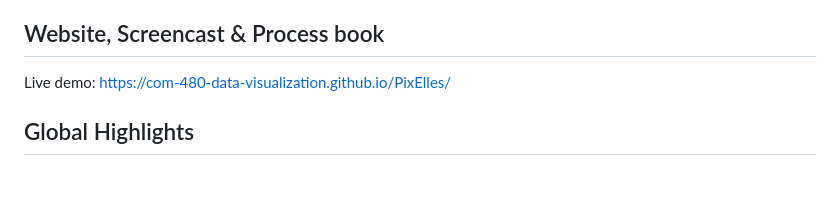
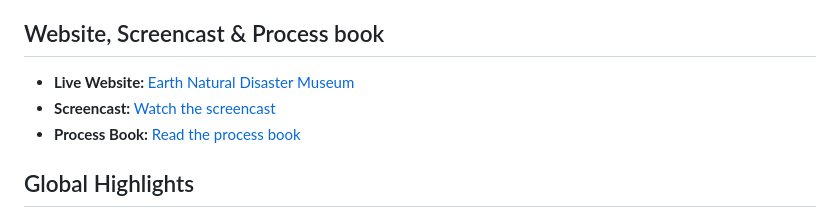
Before and after one commit to com-480-data-visualization/PixElles, a Markdown page: README.md, the part around the change. Drawn GitHub-style; blank space fills up the shorter version.

```diff
--- a/README.md
+++ b/README.md
@@ -102,7 +102,10 @@ Interactive museum experience visualizing 50 years of global natural disasters (
 
 ## Website, Screencast & Process book
 
-Live demo: [https://com-480-data-visualization.github.io/PixElles/](https://com-480-data-visualization.github.io/PixElles/)
+- **Live Website:** [Earth Natural Disaster Museum](https://com-480-data-visualization.github.io/PixElles/)
+- **Screencast:** [Watch the screencast](milestones/milestone-3/screencast.mp4)
+- **Process Book:** [Read the process book](milestones/milestone-3/Process_book.pdf)
+
 
 
 ## Global Highlights
```
